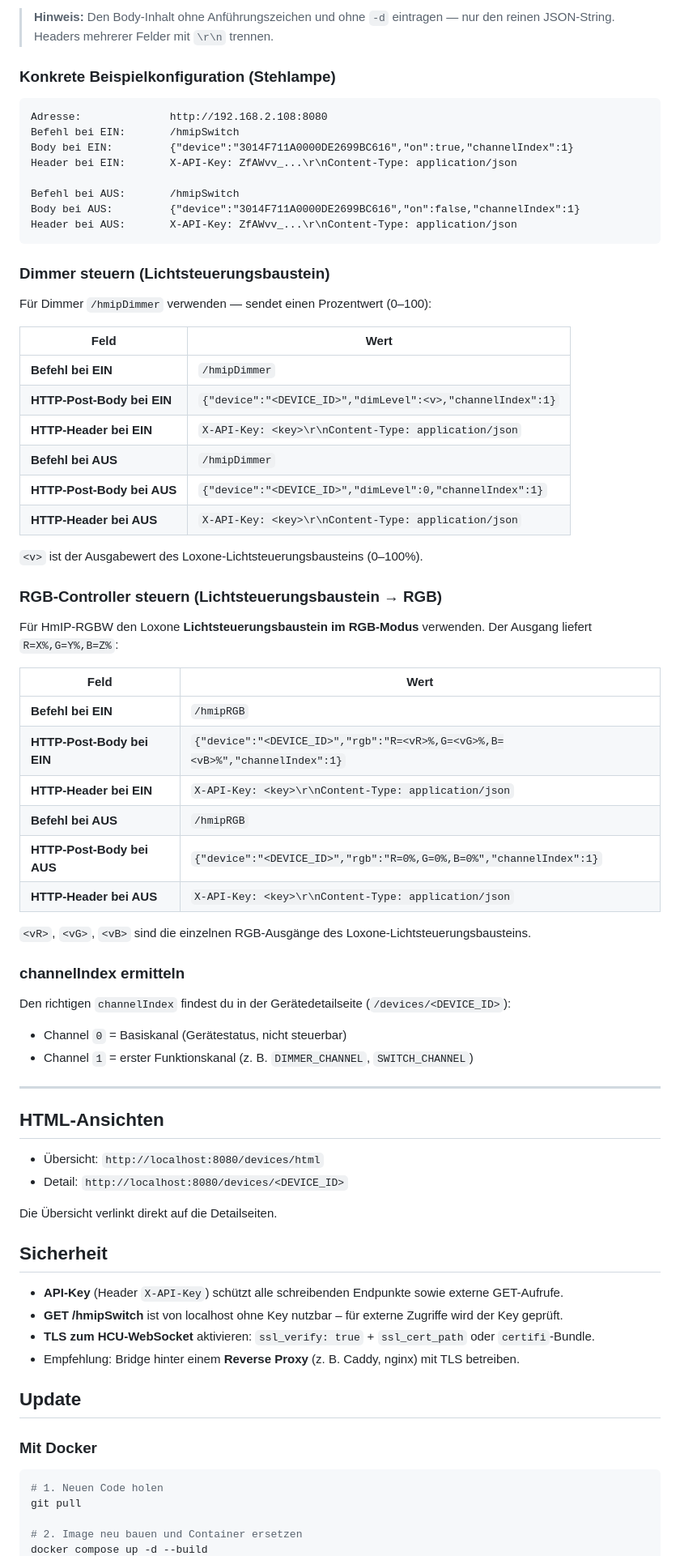
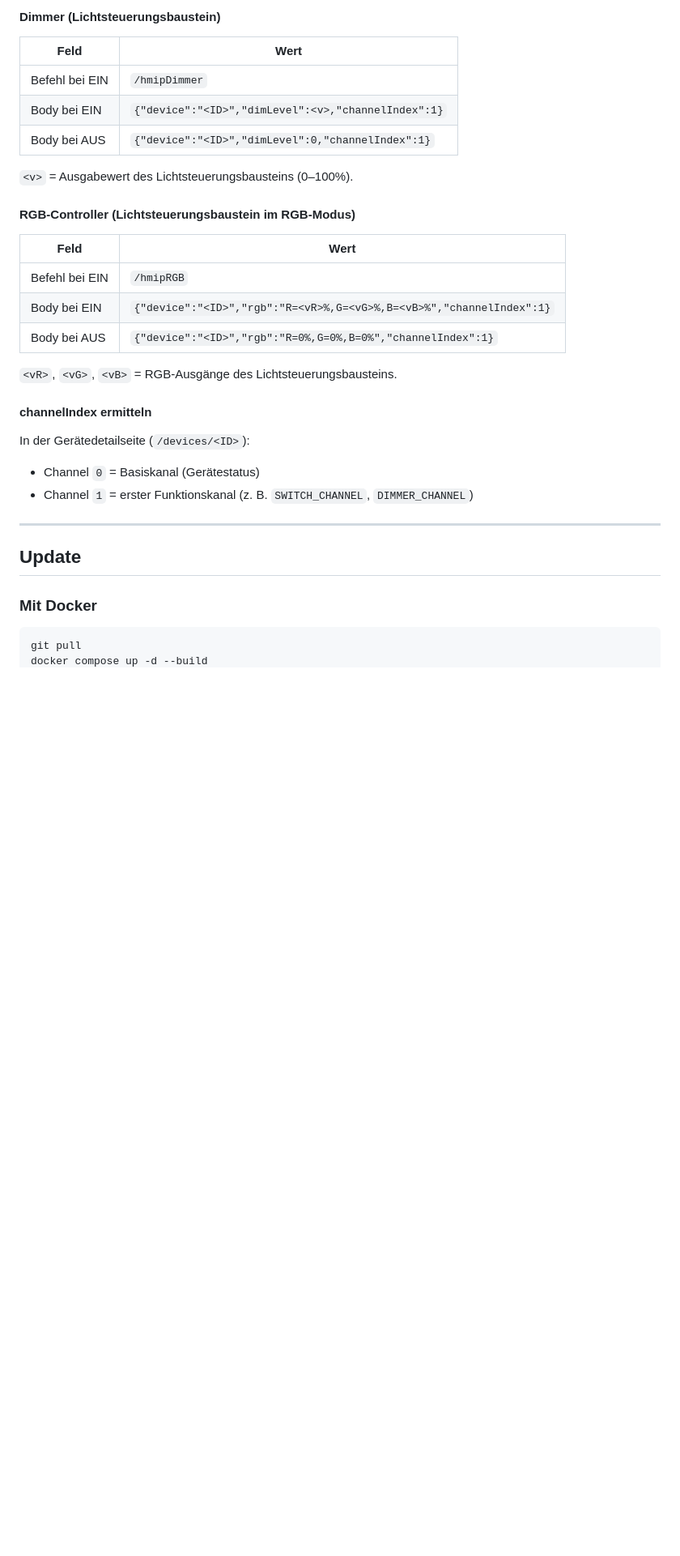
Before and after one commit to derzico/homematic-bridge, a Markdown page: README.md, the part around one of its changes. Shown at 81% size. GitHub-like rendering; blank space fills up the shorter version.

````diff
--- a/README.md
+++ b/README.md
@@ -393,78 +419,36 @@ Unter dem HTTP-Ausgang einen **Virtuellen Ausgangsbefehl** hinzufügen:
 
-> **Hinweis:** Den Body-Inhalt ohne Anführungszeichen und ohne `-d` eintragen — nur den reinen JSON-String. Headers mehrerer Felder mit `\r\n` trennen.
-
-### Konkrete Beispielkonfiguration (Stehlampe)
-
-```
-Adresse:              http://192.168.2.108:8080
-Befehl bei EIN:       /hmipSwitch
-Body bei EIN:         {"device":"3014F711A0000DE2699BC616","on":true,"channelIndex":1}
-Header bei EIN:       X-API-Key: ZfAWvv_...\r\nContent-Type: application/json
-
-Befehl bei AUS:       /hmipSwitch
-Body bei AUS:         {"device":"3014F711A0000DE2699BC616","on":false,"channelIndex":1}
-Header bei AUS:       X-API-Key: ZfAWvv_...\r\nContent-Type: application/json
-```
-
-### Dimmer steuern (Lichtsteuerungsbaustein)
-
-Für Dimmer `/hmipDimmer` verwenden — sendet einen Prozentwert (0–100):
+#### Dimmer (Lichtsteuerungsbaustein)
 
 | Feld | Wert |
 |------|------|
-| **Befehl bei EIN** | `/hmipDimmer` |
-| **HTTP-Post-Body bei EIN** | `{"device":"<DEVICE_ID>","dimLevel":<v>,"channelIndex":1}` |
-| **HTTP-Header bei EIN** | `X-API-Key: <key>\r\nContent-Type: application/json` |
-| **Befehl bei AUS** | `/hmipDimmer` |
-| **HTTP-Post-Body bei AUS** | `{"device":"<DEVICE_ID>","dimLevel":0,"channelIndex":1}` |
-| **HTTP-Header bei AUS** | `X-API-Key: <key>\r\nContent-Type: application/json` |
+| Befehl bei EIN | `/hmipDimmer` |
+| Body bei EIN | `{"device":"<ID>","dimLevel":<v>,"channelIndex":1}` |
+| Body bei AUS | `{"device":"<ID>","dimLevel":0,"channelIndex":1}` |
 
-`<v>` ist der Ausgabewert des Loxone-Lichtsteuerungsbausteins (0–100%).
+`<v>` = Ausgabewert des Lichtsteuerungsbausteins (0–100%).
 
-### RGB-Controller steuern (Lichtsteuerungsbaustein → RGB)
-
-Für HmIP-RGBW den Loxone **Lichtsteuerungsbaustein im RGB-Modus** verwenden. Der Ausgang liefert `R=X%,G=Y%,B=Z%`:
+#### RGB-Controller (Lichtsteuerungsbaustein im RGB-Modus)
 
 | Feld | Wert |
 |------|------|
-| **Befehl bei EIN** | `/hmipRGB` |
-| **HTTP-Post-Body bei EIN** | `{"device":"<DEVICE_ID>","rgb":"R=<vR>%,G=<vG>%,B=<vB>%","channelIndex":1}` |
-| **HTTP-Header bei EIN** | `X-API-Key: <key>\r\nContent-Type: application/json` |
-| **Befehl bei AUS** | `/hmipRGB` |
-| **HTTP-Post-Body bei AUS** | `{"device":"<DEVICE_ID>","rgb":"R=0%,G=0%,B=0%","channelIndex":1}` |
-| **HTTP-Header bei AUS** | `X-API-Key: <key>\r\nContent-Type: application/json` |
+| Befehl bei EIN | `/hmipRGB` |
+| Body bei EIN | `{"device":"<ID>","rgb":"R=<vR>%,G=<vG>%,B=<vB>%","channelIndex":1}` |
+| Body bei AUS | `{"device":"<ID>","rgb":"R=0%,G=0%,B=0%","channelIndex":1}` |
 
-`<vR>`, `<vG>`, `<vB>` sind die einzelnen RGB-Ausgänge des Loxone-Lichtsteuerungsbausteins.
+`<vR>`, `<vG>`, `<vB>` = RGB-Ausgänge des Lichtsteuerungsbausteins.
 
-### channelIndex ermitteln
+#### channelIndex ermitteln
 
-Den richtigen `channelIndex` findest du in der Gerätedetailseite (`/devices/<DEVICE_ID>`):
-- Channel `0` = Basiskanal (Gerätestatus, nicht steuerbar)
-- Channel `1` = erster Funktionskanal (z. B. `DIMMER_CHANNEL`, `SWITCH_CHANNEL`)
+In der Gerätedetailseite (`/devices/<ID>`):
+- Channel `0` = Basiskanal (Gerätestatus)
+- Channel `1` = erster Funktionskanal (z. B. `SWITCH_CHANNEL`, `DIMMER_CHANNEL`)
 
 ---
-
-## HTML-Ansichten
-
-- Übersicht: `http://localhost:8080/devices/html`
-- Detail: `http://localhost:8080/devices/<DEVICE_ID>`
-
-Die Übersicht verlinkt direkt auf die Detailseiten.
-
-## Sicherheit
-
-- **API-Key** (Header `X-API-Key`) schützt alle schreibenden Endpunkte sowie externe GET-Aufrufe.
-- **GET /hmipSwitch** ist von localhost ohne Key nutzbar – für externe Zugriffe wird der Key geprüft.
-- **TLS zum HCU-WebSocket** aktivieren: `ssl_verify: true` + `ssl_cert_path` oder `certifi`-Bundle.
-- Empfehlung: Bridge hinter einem **Reverse Proxy** (z. B. Caddy, nginx) mit TLS betreiben.
 
 ## Update
 
 ### Mit Docker
 
 ```bash
-# 1. Neuen Code holen
 git pull
-
-# 2. Image neu bauen und Container ersetzen
 docker compose up -d --build
````
Also changed, not shown: other parts of README.md (+221 -200 lines).
